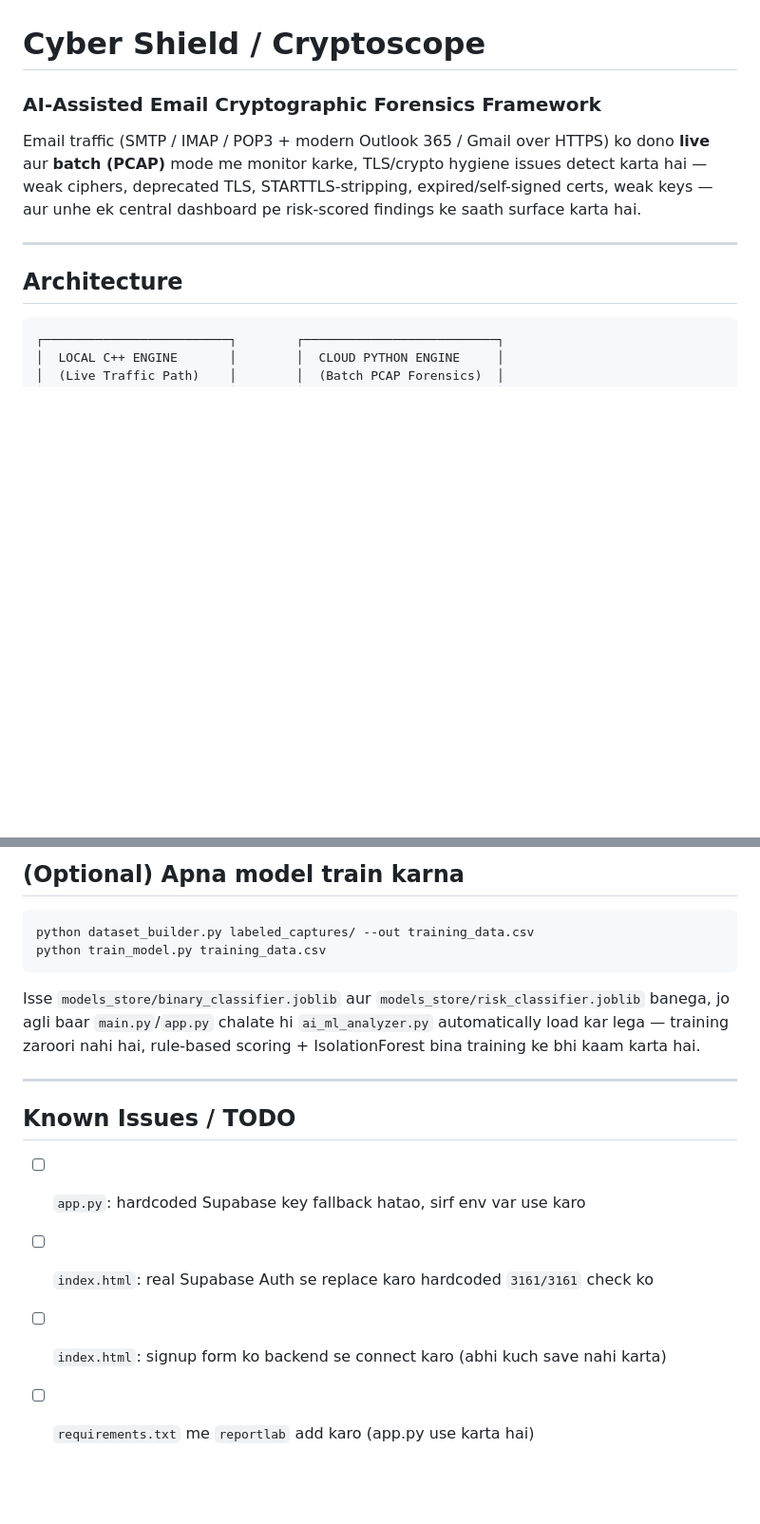
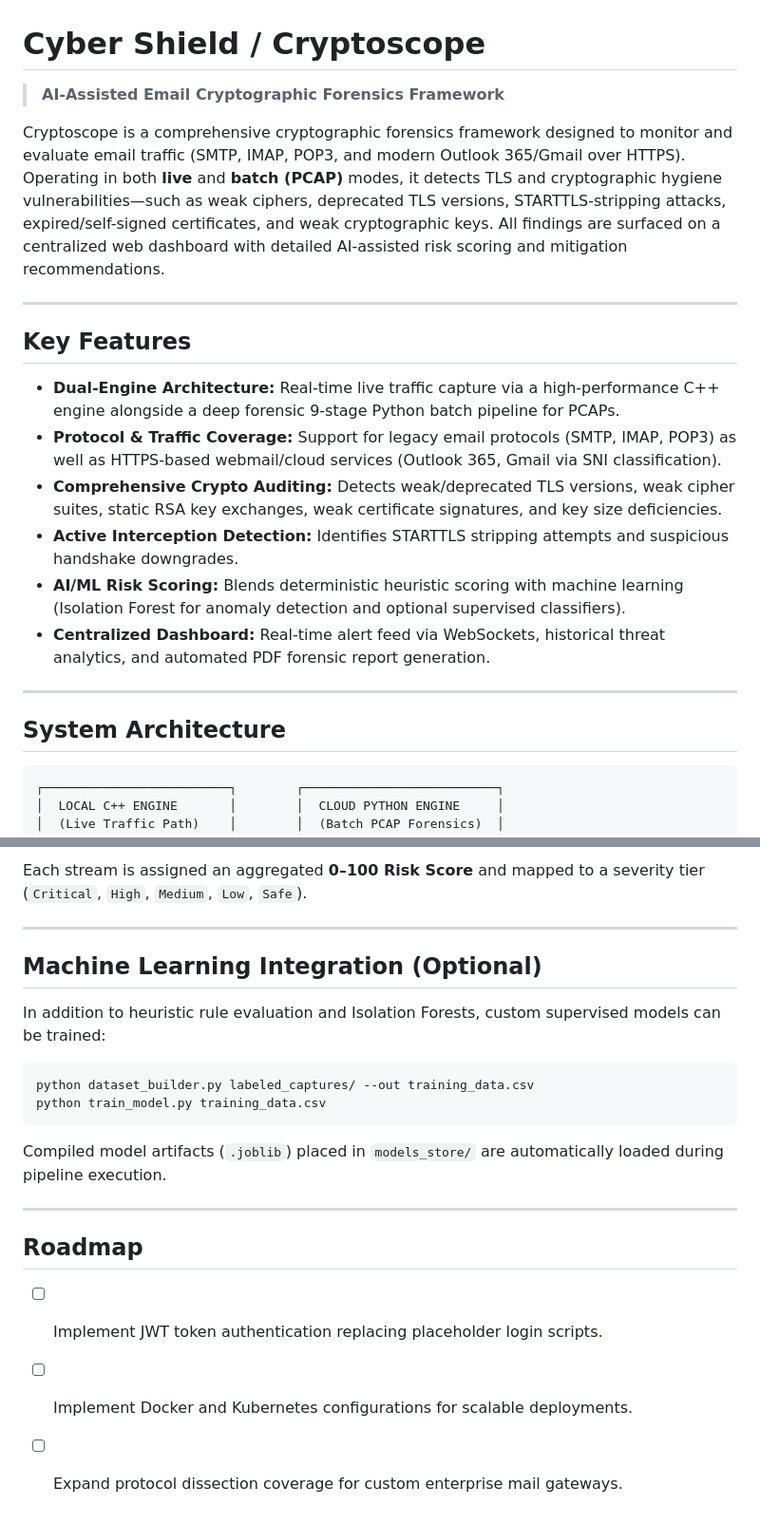
Before and after one commit to priyansh3161/CYBER-Shield-, a Markdown page: README.md, 2 parts joined by grey strips. Shown at 95% size. Rendered like a GitHub page; blank space fills up the shorter version.

````diff
--- a/README.md
+++ b/README.md
@@ -1,13 +1,24 @@
 # Cyber Shield / Cryptoscope
-### AI-Assisted Email Cryptographic Forensics Framework
+> **AI-Assisted Email Cryptographic Forensics Framework**
 
-Email traffic (SMTP / IMAP / POP3 + modern Outlook 365 / Gmail over HTTPS) ko dono **live** aur **batch (PCAP)** mode me monitor karke, TLS/crypto hygiene issues detect karta hai — weak ciphers, deprecated TLS, STARTTLS-stripping, expired/self-signed certs, weak keys — aur unhe ek central dashboard pe risk-scored findings ke saath surface karta hai.
+Cryptoscope is a comprehensive cryptographic forensics framework designed to monitor and evaluate email traffic (SMTP, IMAP, POP3, and modern Outlook 365/Gmail over HTTPS). Operating in both **live** and **batch (PCAP)** modes, it detects TLS and cryptographic hygiene vulnerabilities—such as weak ciphers, deprecated TLS versions, STARTTLS-stripping attacks, expired/self-signed certificates, and weak cryptographic keys. All findings are surfaced on a centralized web dashboard with detailed AI-assisted risk scoring and mitigation recommendations.
 
 ---
 
-## Architecture
+## Key Features
 
-```
+- **Dual-Engine Architecture:** Real-time live traffic capture via a high-performance C++ engine alongside a deep forensic 9-stage Python batch pipeline for PCAPs.
+- **Protocol & Traffic Coverage:** Support for legacy email protocols (SMTP, IMAP, POP3) as well as HTTPS-based webmail/cloud services (Outlook 365, Gmail via SNI classification).
+- **Comprehensive Crypto Auditing:** Detects weak/deprecated TLS versions, weak cipher suites, static RSA key exchanges, weak certificate signatures, and key size deficiencies.
+- **Active Interception Detection:** Identifies STARTTLS stripping attempts and suspicious handshake downgrades.
+- **AI/ML Risk Scoring:** Blends deterministic heuristic scoring with machine learning (Isolation Forest for anomaly detection and optional supervised classifiers).
+- **Centralized Dashboard:** Real-time alert feed via WebSockets, historical threat analytics, and automated PDF forensic report generation.
+
+---
+
+## System Architecture
+
+```text
 ┌─────────────────────────┐        ┌──────────────────────────┐
 │  LOCAL C++ ENGINE       │        │  CLOUD PYTHON ENGINE     │
 │  (Live Traffic Path)    │        │  (Batch PCAP Forensics)  │
@@ -158,18 +174,23 @@ Har stream ko final **0-100 risk score** + **Critical/High/Medium/Low/Safe** cla
 
-## (Optional) Apna model train karna
+Each stream is assigned an aggregated **0–100 Risk Score** and mapped to a severity tier (`Critical`, `High`, `Medium`, `Low`, `Safe`).
+
+---
+
+## Machine Learning Integration (Optional)
+
+In addition to heuristic rule evaluation and Isolation Forests, custom supervised models can be trained:
 
 ```bash
 python dataset_builder.py labeled_captures/ --out training_data.csv
 python train_model.py training_data.csv
 ```
 
-Isse `models_store/binary_classifier.joblib` aur `models_store/risk_classifier.joblib` banega, jo agli baar `main.py`/`app.py` chalate hi `ai_ml_analyzer.py` automatically load kar lega — training zaroori nahi hai, rule-based scoring + IsolationForest bina training ke bhi kaam karta hai.
+Compiled model artifacts (`.joblib`) placed in `models_store/` are automatically loaded during pipeline execution.
 
 ---
 
-## Known Issues / TODO
+## Roadmap
 
-- [ ] `app.py`: hardcoded Supabase key fallback hatao, sirf env var use karo
-- [ ] `index.html`: real Supabase Auth se replace karo hardcoded `3161/3161` check ko
-- [ ] `index.html`: signup form ko backend se connect karo (abhi kuch save nahi karta)
-- [ ] `requirements.txt` me `reportlab` add karo (app.py use karta hai)
+- [ ] Implement JWT token authentication replacing placeholder login scripts.
+- [ ] Implement Docker and Kubernetes configurations for scalable deployments.
+- [ ] Expand protocol dissection coverage for custom enterprise mail gateways.
````
Also changed, not shown: other parts of README.md (+61 -56 lines).
